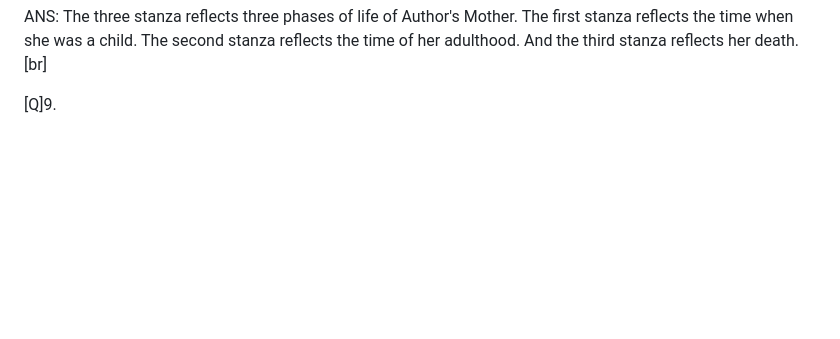
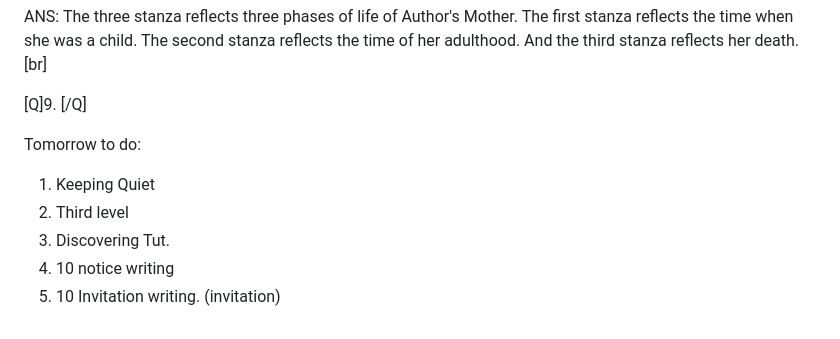
Before and after one commit to cgcb-01/Englishopeadia, a Markdown page: chapters/7-photograph.md, the part around the change. Drawn GitHub-style; blank space fills up the shorter version.

```diff
--- a/chapters/7-photograph.md
+++ b/chapters/7-photograph.md
@@ -88,4 +88,11 @@ ANS: Human beings and their stages of life are terribly transient or changes ver
 
 ANS:  The three stanza reflects three phases of life of Author's Mother. The first stanza reflects the time when she was a child. The second stanza reflects the time of her adulthood. And the third stanza reflects her death. [br]
 
-[Q]9.
+[Q]9. [/Q]
+
+Tomorrow to do:
+1. Keeping Quiet
+2. Third level
+3. Discovering Tut.
+4. 10 notice writing
+5. 10 Invitation writing. (invitation)
```
Also changed, not shown: chapters/35-notice-writing.md (added, +19 -0 lines).
